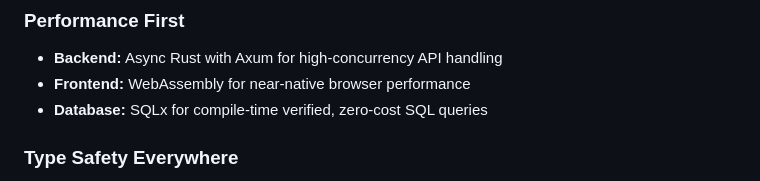
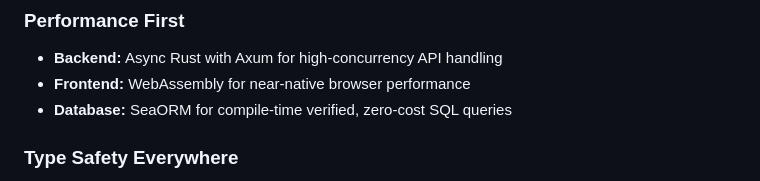
Before and after one commit to kshitijdesai99/rust-website, a Markdown page: README.md, the part around the change. GitHub-like rendering.

```diff
--- a/README.md
+++ b/README.md
@@ -23,7 +23,7 @@ crate-type = ["cdylib", "rlib"]
 ### **Performance First**
 - **Backend:** Async Rust with Axum for high-concurrency API handling
 - **Frontend:** WebAssembly for near-native browser performance
-- **Database:** SQLx for compile-time verified, zero-cost SQL queries
+- **Database:** SeaORM for compile-time verified, zero-cost SQL queries
 
 ### **Type Safety Everywhere**
 - End-to-end type safety from database to UI
```
